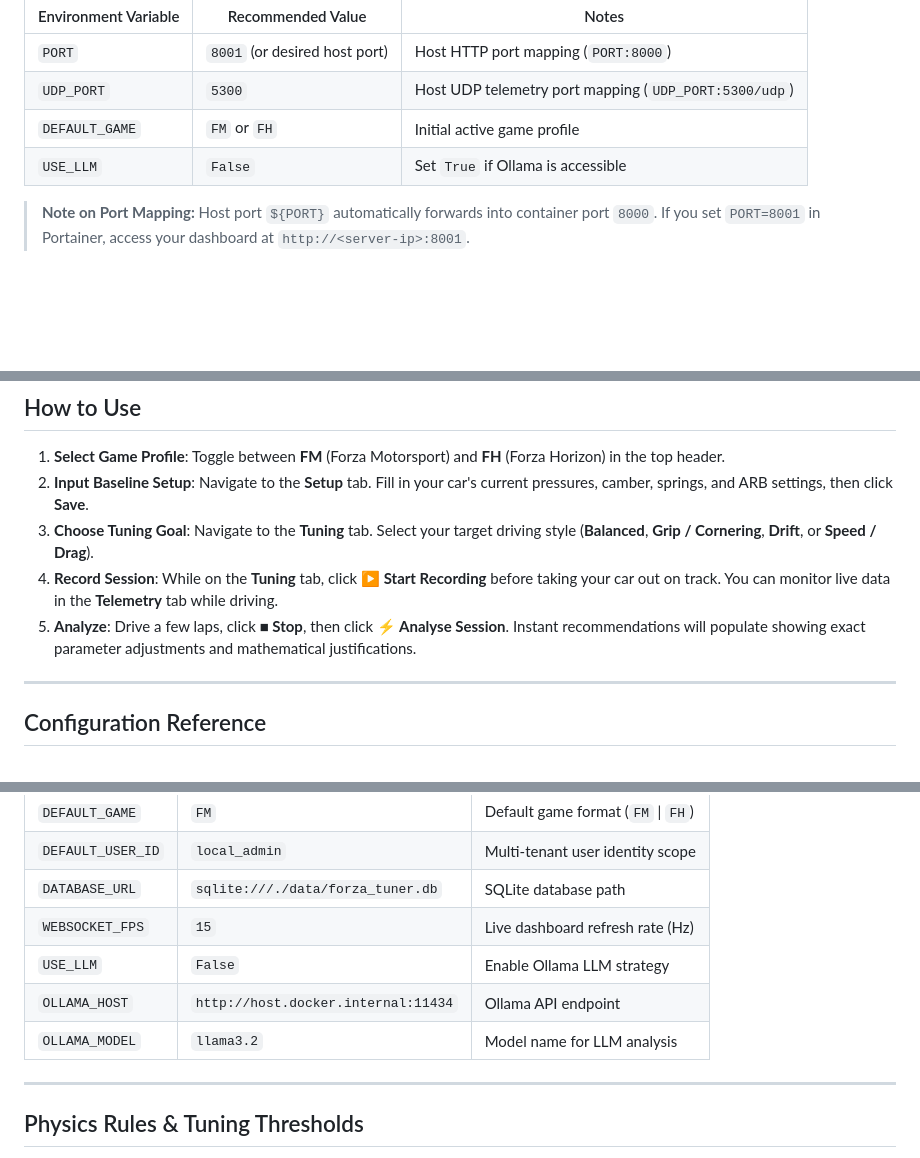
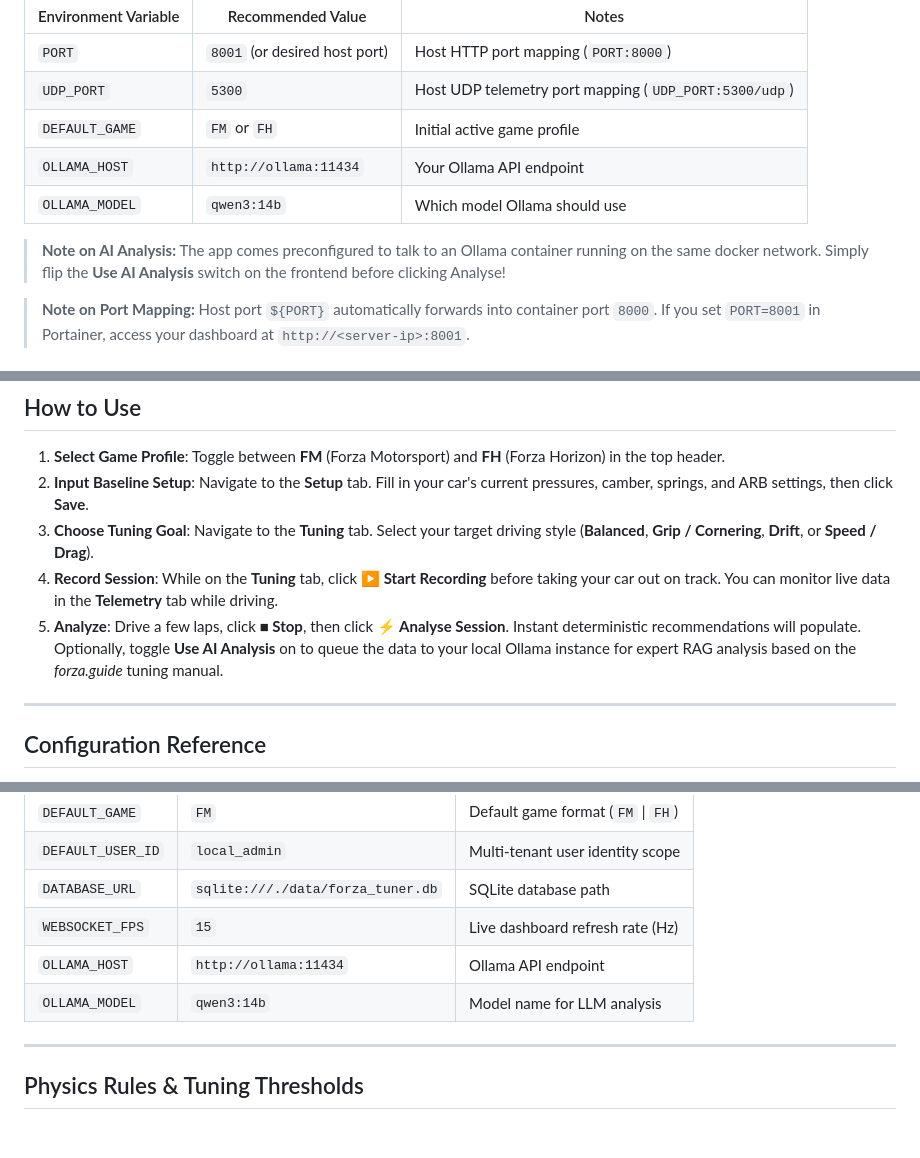
Before and after one commit to DogTKD520/forza-tuner, a Markdown page: README.md, 3 parts joined by grey strips. GitHub-like rendering; blank space fills up the shorter version.

Commit message:
docs: update README with frontend AI toggle and ollama env vars

```diff
--- a/README.md
+++ b/README.md
@@ -55,7 +55,10 @@ When deploying via Portainer, create a new Stack, paste the repository URL or `d
 | `PORT` | `8001` (or desired host port) | Host HTTP port mapping (`PORT:8000`) |
 | `UDP_PORT` | `5300` | Host UDP telemetry port mapping (`UDP_PORT:5300/udp`) |
 | `DEFAULT_GAME` | `FM` or `FH` | Initial active game profile |
-| `USE_LLM` | `False` | Set `True` if Ollama is accessible |
+| `OLLAMA_HOST` | `http://ollama:11434` | Your Ollama API endpoint |
+| `OLLAMA_MODEL` | `qwen3:14b` | Which model Ollama should use |
+
+> **Note on AI Analysis:** The app comes preconfigured to talk to an Ollama container running on the same docker network. Simply flip the **Use AI Analysis** switch on the frontend before clicking Analyse!
 
 > **Note on Port Mapping:** Host port `${PORT}` automatically forwards into container port `8000`. If you set `PORT=8001` in Portainer, access your dashboard at `http://<server-ip>:8001`.
 
@@ -103,7 +106,7 @@ To stream telemetry into Forza Tuner, enable **Data Out** in your game settings:
 2. **Input Baseline Setup**: Navigate to the **Setup** tab. Fill in your car's current pressures, camber, springs, and ARB settings, then click **Save**.
 3. **Choose Tuning Goal**: Navigate to the **Tuning** tab. Select your target driving style (**Balanced**, **Grip / Cornering**, **Drift**, or **Speed / Drag**).
 4. **Record Session**: While on the **Tuning** tab, click **▶ Start Recording** before taking your car out on track. You can monitor live data in the **Telemetry** tab while driving.
-5. **Analyze**: Drive a few laps, click **■ Stop**, then click **⚡ Analyse Session**. Instant recommendations will populate showing exact parameter adjustments and mathematical justifications.
+5. **Analyze**: Drive a few laps, click **■ Stop**, then click **⚡ Analyse Session**. Instant deterministic recommendations will populate. Optionally, toggle **Use AI Analysis** on to queue the data to your local Ollama instance for expert RAG analysis based on the *forza.guide* tuning manual.
 
 ---
 
@@ -119,9 +122,8 @@ All settings can be customized in `.env` (copied from `.env.example`):
 | `DEFAULT_USER_ID` | `local_admin` | Multi-tenant user identity scope |
 | `DATABASE_URL` | `sqlite:///./data/forza_tuner.db` | SQLite database path |
 | `WEBSOCKET_FPS` | `15` | Live dashboard refresh rate (Hz) |
-| `USE_LLM` | `False` | Enable Ollama LLM strategy |
-| `OLLAMA_HOST` | `http://host.docker.internal:11434` | Ollama API endpoint |
-| `OLLAMA_MODEL` | `llama3.2` | Model name for LLM analysis |
+| `OLLAMA_HOST` | `http://ollama:11434` | Ollama API endpoint |
+| `OLLAMA_MODEL` | `qwen3:14b` | Model name for LLM analysis |
 
 ---
 
```
